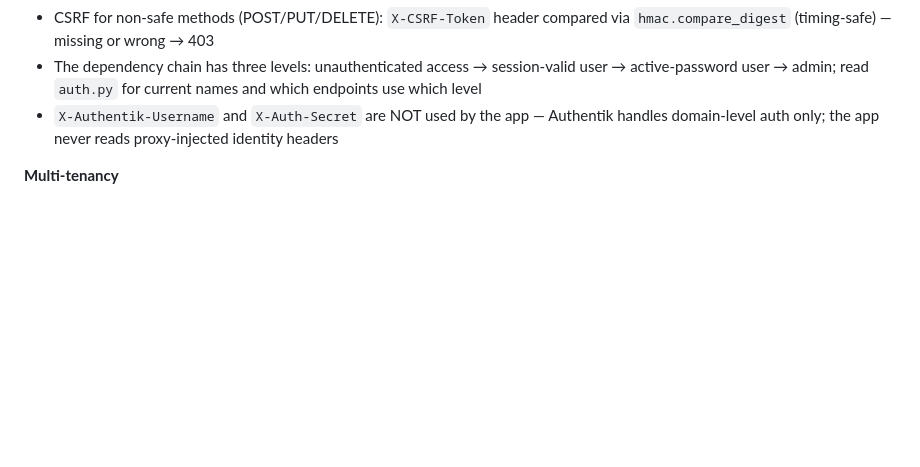
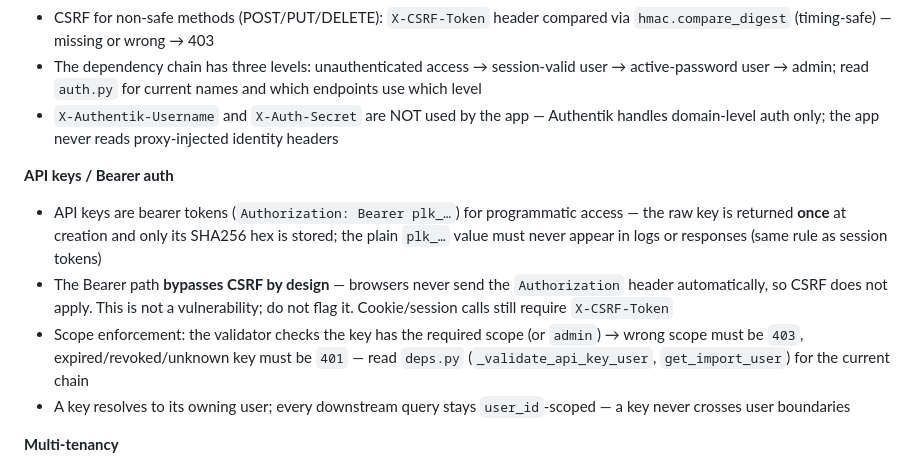
Before and after one commit to anym001/pocketlog, a Markdown page: .claude/agents/security-review.md, the part around the change. Rendered like a GitHub page; blank space fills up the shorter version.

```diff
--- a/.claude/agents/security-review.md
+++ b/.claude/agents/security-review.md
@@ -15,6 +15,12 @@ You are a security reviewer for PocketLog. Focus on real vulnerabilities — not
 - CSRF for non-safe methods (POST/PUT/DELETE): `X-CSRF-Token` header compared via `hmac.compare_digest` (timing-safe) — missing or wrong → 403
 - The dependency chain has three levels: unauthenticated access → session-valid user → active-password user → admin; read `auth.py` for current names and which endpoints use which level
 - `X-Authentik-Username` and `X-Auth-Secret` are NOT used by the app — Authentik handles domain-level auth only; the app never reads proxy-injected identity headers
+
+**API keys / Bearer auth**
+- API keys are bearer tokens (`Authorization: Bearer plk_…`) for programmatic access — the raw key is returned **once** at creation and only its SHA256 hex is stored; the plain `plk_…` value must never appear in logs or responses (same rule as session tokens)
+- The Bearer path **bypasses CSRF by design** — browsers never send the `Authorization` header automatically, so CSRF does not apply. This is not a vulnerability; do not flag it. Cookie/session calls still require `X-CSRF-Token`
+- Scope enforcement: the validator checks the key has the required scope (or `admin`) → wrong scope must be `403`, expired/revoked/unknown key must be `401` — read `deps.py` (`_validate_api_key_user`, `get_import_user`) for the current chain
+- A key resolves to its owning user; every downstream query stays `user_id`-scoped — a key never crosses user boundaries
 
 **Multi-tenancy**
 - Every CRUD function has a `user_id: int` parameter — no query ever returns another user's data
```
Also changed, not shown: .claude/agents/db-review.md (+2 -0 lines), .claude/agents/test-review.md (+2 -0 lines).
